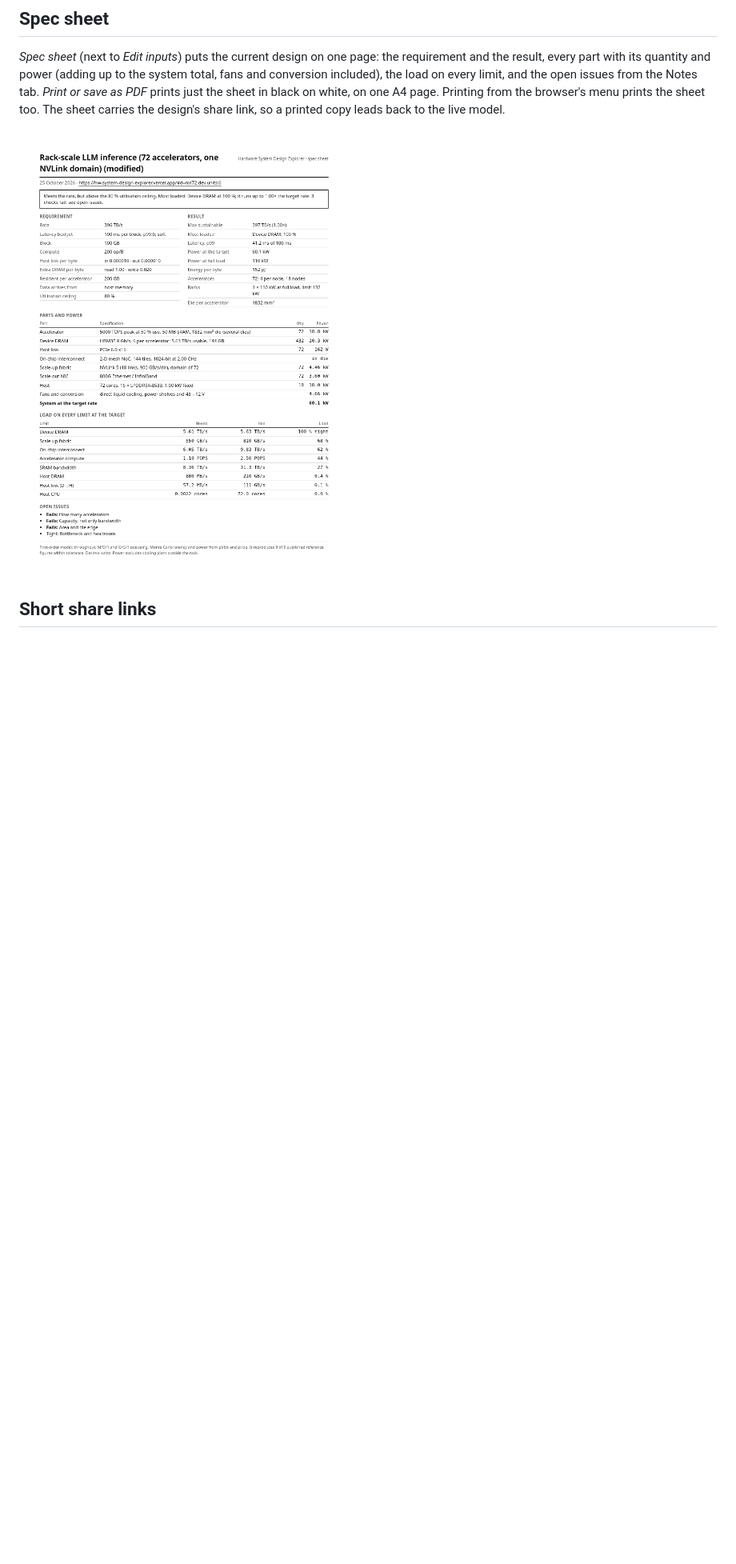
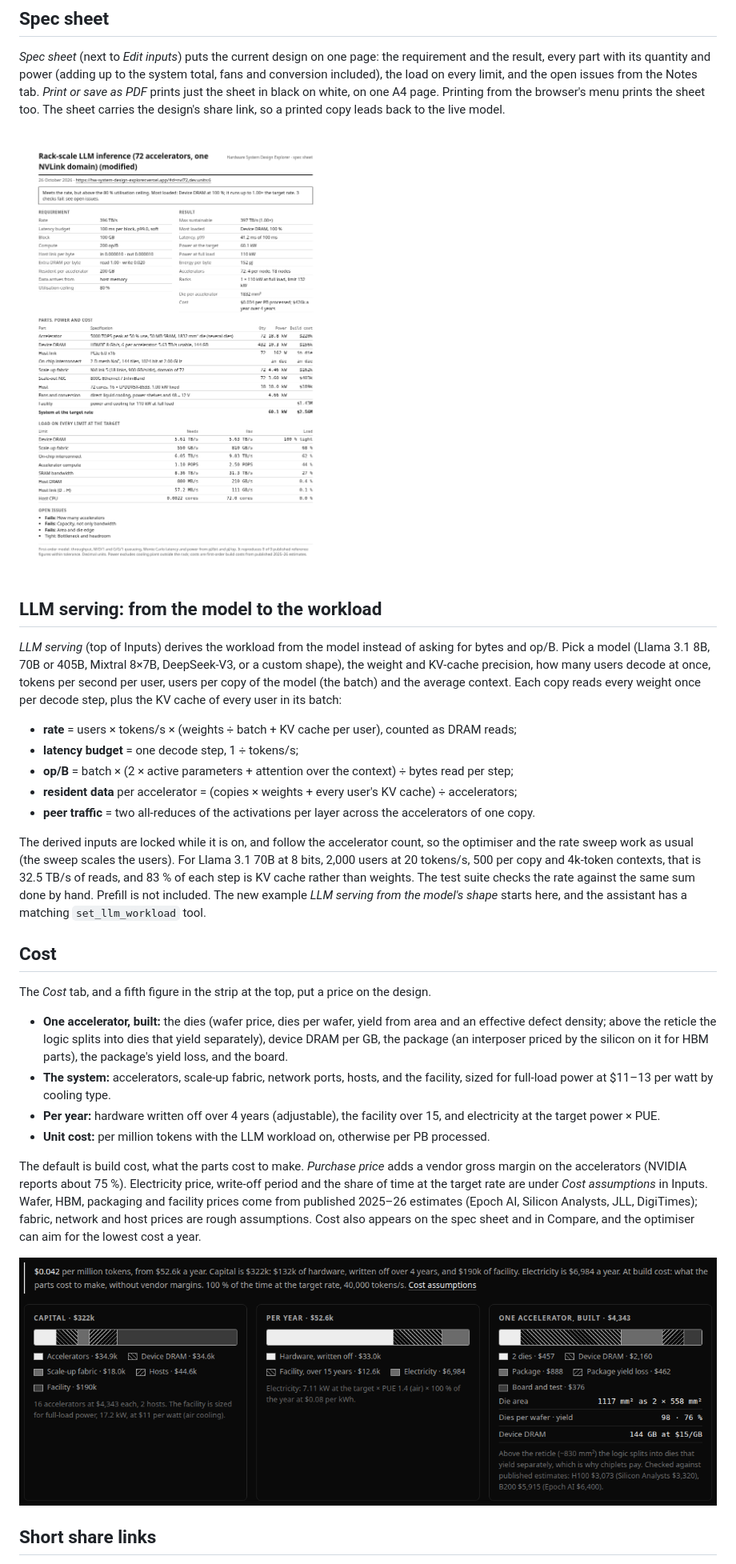
Before and after one commit to BrendanJamesLynskey/Data_Bottleneck_Explorer, a Markdown page: README.md, the part around one of its changes. Shown at 80% size. GitHub-like rendering; pictures changed too: cost.png (added), spec.png; blank space fills up the shorter version.

```diff
--- a/README.md
+++ b/README.md
@@ -190,6 +193,48 @@ black on white, on one A4 page. Printing from the browser's menu prints the shee
 design's share link, so a printed copy leads back to the live model.
 
 ![Spec sheet](spec.png)
+
+## LLM serving: from the model to the workload
+
+*LLM serving* (top of Inputs) derives the workload from the model instead of asking for bytes and op/B. Pick a
+model (Llama 3.1 8B, 70B or 405B, Mixtral 8×7B, DeepSeek-V3, or a custom shape), the weight and KV-cache
+precision, how many users decode at once, tokens per second per user, users per copy of the model (the batch)
+and the average context. Each copy reads every weight once per decode step, plus the KV cache of every user in
+its batch:
+
+- **rate** = users × tokens/s × (weights ÷ batch + KV cache per user), counted as DRAM reads;
+- **latency budget** = one decode step, 1 ÷ tokens/s;
+- **op/B** = batch × (2 × active parameters + attention over the context) ÷ bytes read per step;
+- **resident data** per accelerator = (copies × weights + every user's KV cache) ÷ accelerators;
+- **peer traffic** = two all-reduces of the activations per layer across the accelerators of one copy.
+
+The derived inputs are locked while it is on, and follow the accelerator count, so the optimiser and the rate
+sweep work as usual (the sweep scales the users). For Llama 3.1 70B at 8 bits, 2,000 users at 20 tokens/s,
+500 per copy and 4k-token contexts, that is 32.5 TB/s of reads, and 83 % of each step is KV cache rather than
+weights. The test suite checks the rate against the same sum done by hand. Prefill is not included. The new
+example *LLM serving from the model's shape* starts here, and the assistant has a matching `set_llm_workload` tool.
+
+## Cost
+
+The *Cost* tab, and a fifth figure in the strip at the top, put a price on the design.
+
+- **One accelerator, built:** the dies (wafer price, dies per wafer, yield from area and an effective defect
+  density; above the reticle the logic splits into dies that yield separately), device DRAM per GB, the
+  package (an interposer priced by the silicon on it for HBM parts), the package's yield loss, and the board.
+- **The system:** accelerators, scale-up fabric, network ports, hosts, and the facility, sized for full-load
+  power at $11–13 per watt by cooling type.
+- **Per year:** hardware written off over 4 years (adjustable), the facility over 15, and electricity at the
+  target power × PUE.
+- **Unit cost:** per million tokens with the LLM workload on, otherwise per PB processed.
+
+The default is build cost, what the parts cost to make. *Purchase price* adds a vendor gross margin on the
+accelerators (NVIDIA reports about 75 %). Electricity price, write-off period and the share of time at the
+target rate are under *Cost assumptions* in Inputs. Wafer, HBM, packaging and facility prices come from published
+2025–26 estimates (Epoch AI, Silicon Analysts, JLL, DigiTimes); fabric, network and host prices are rough
+assumptions. Cost also appears on the spec sheet and in Compare, and the optimiser can aim for the lowest cost
+a year.
+
+![Cost](cost.png)
 
 ## Short share links
 
```
Also changed, not shown: other parts of README.md (+12 -5 lines), 3 other files.
